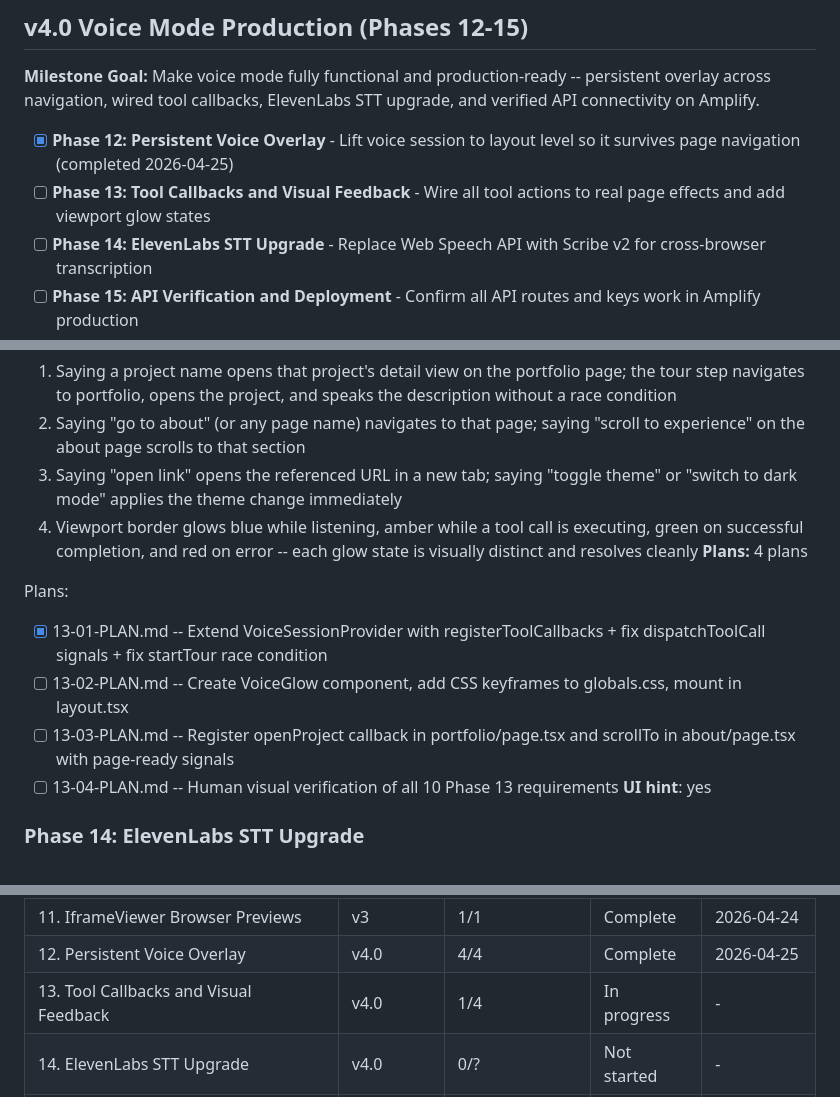
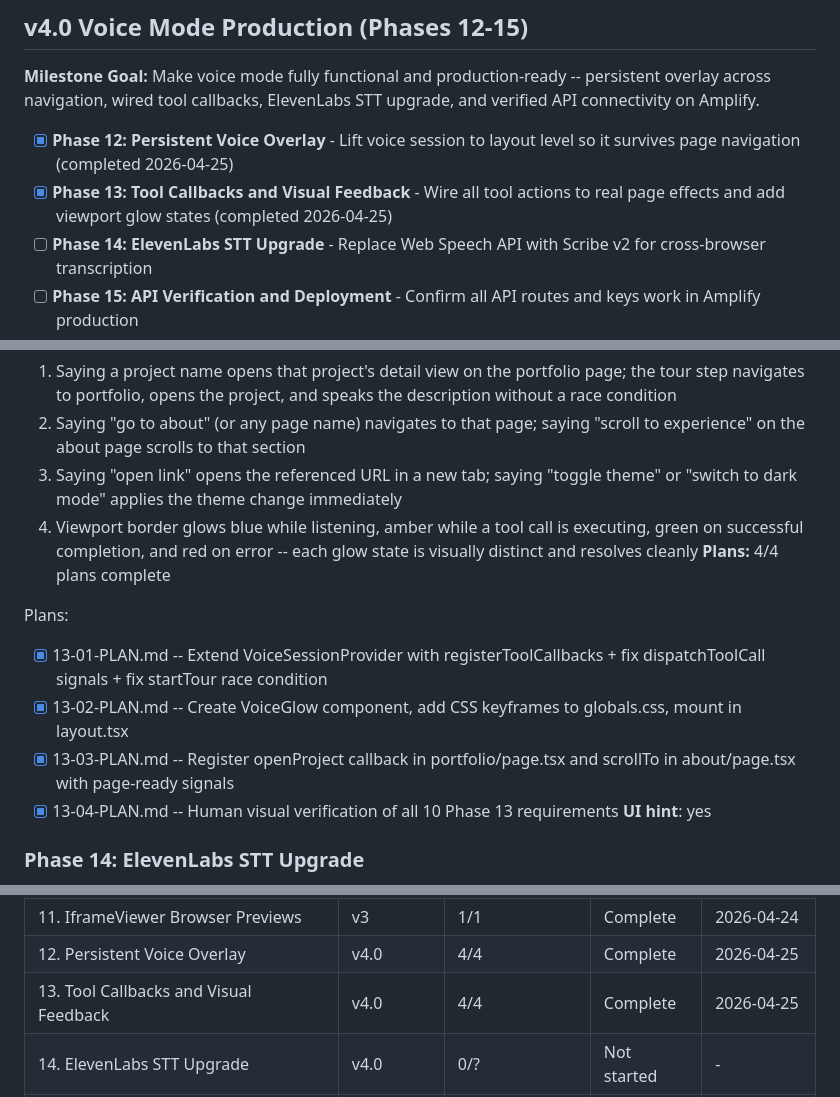
Before and after one commit to LakshmanTurlapati/Portfolio, a Markdown page: .planning/ROADMAP.md, 3 parts joined by grey strips. GitHub-like rendering.

Commit message:
docs(phase-13): complete phase execution

```diff
--- a/.planning/ROADMAP.md
+++ b/.planning/ROADMAP.md
@@ -216,7 +216,7 @@ Plans:
 **Milestone Goal:** Make voice mode fully functional and production-ready -- persistent overlay across navigation, wired tool callbacks, ElevenLabs STT upgrade, and verified API connectivity on Amplify.
 
 - [x] **Phase 12: Persistent Voice Overlay** - Lift voice session to layout level so it survives page navigation (completed 2026-04-25)
-- [ ] **Phase 13: Tool Callbacks and Visual Feedback** - Wire all tool actions to real page effects and add viewport glow states
+- [x] **Phase 13: Tool Callbacks and Visual Feedback** - Wire all tool actions to real page effects and add viewport glow states (completed 2026-04-25)
 - [ ] **Phase 14: ElevenLabs STT Upgrade** - Replace Web Speech API with Scribe v2 for cross-browser transcription
 - [ ] **Phase 15: API Verification and Deployment** - Confirm all API routes and keys work in Amplify production
 
@@ -250,13 +250,13 @@ Plans:
   2. Saying "go to about" (or any page name) navigates to that page; saying "scroll to experience" on the about page scrolls to that section
   3. Saying "open link" opens the referenced URL in a new tab; saying "toggle theme" or "switch to dark mode" applies the theme change immediately
   4. Viewport border glows blue while listening, amber while a tool call is executing, green on successful completion, and red on error -- each glow state is visually distinct and resolves cleanly
-**Plans:** 4 plans
+**Plans:** 4/4 plans complete
 
 Plans:
 - [x] 13-01-PLAN.md -- Extend VoiceSessionProvider with registerToolCallbacks + fix dispatchToolCall signals + fix startTour race condition
-- [ ] 13-02-PLAN.md -- Create VoiceGlow component, add CSS keyframes to globals.css, mount in layout.tsx
-- [ ] 13-03-PLAN.md -- Register openProject callback in portfolio/page.tsx and scrollTo in about/page.tsx with page-ready signals
-- [ ] 13-04-PLAN.md -- Human visual verification of all 10 Phase 13 requirements
+- [x] 13-02-PLAN.md -- Create VoiceGlow component, add CSS keyframes to globals.css, mount in layout.tsx
+- [x] 13-03-PLAN.md -- Register openProject callback in portfolio/page.tsx and scrollTo in about/page.tsx with page-ready signals
+- [x] 13-04-PLAN.md -- Human visual verification of all 10 Phase 13 requirements
 **UI hint**: yes
 
 ### Phase 14: ElevenLabs STT Upgrade
@@ -300,6 +300,6 @@ v1.0 phases 1-4, then v3 phases 5-11, then v4.0 phases 12-15.
 | 10. Circular Reveal Fix | v3 | 1/1 | Complete | 2026-04-24 |
 | 11. IframeViewer Browser Previews | v3 | 1/1 | Complete | 2026-04-24 |
 | 12. Persistent Voice Overlay | v4.0 | 4/4 | Complete    | 2026-04-25 |
-| 13. Tool Callbacks and Visual Feedback | v4.0 | 1/4 | In progress | - |
+| 13. Tool Callbacks and Visual Feedback | v4.0 | 4/4 | Complete    | 2026-04-25 |
 | 14. ElevenLabs STT Upgrade | v4.0 | 0/? | Not started | - |
 | 15. API Verification and Deployment | v4.0 | 0/? | Not started | - |
```
Also changed, not shown: .planning/REQUIREMENTS.md (+10 -10 lines), .planning/STATE.md (+7 -7 lines).
